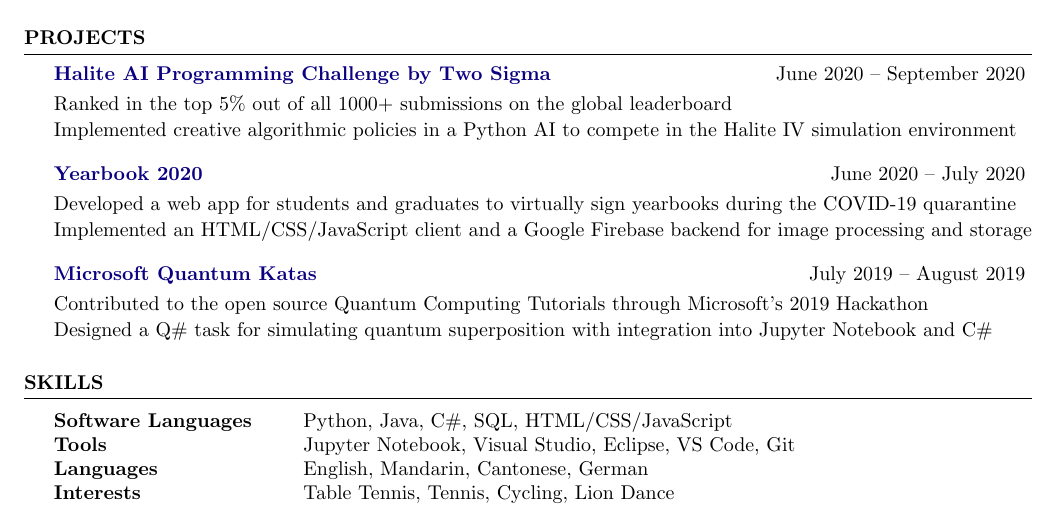
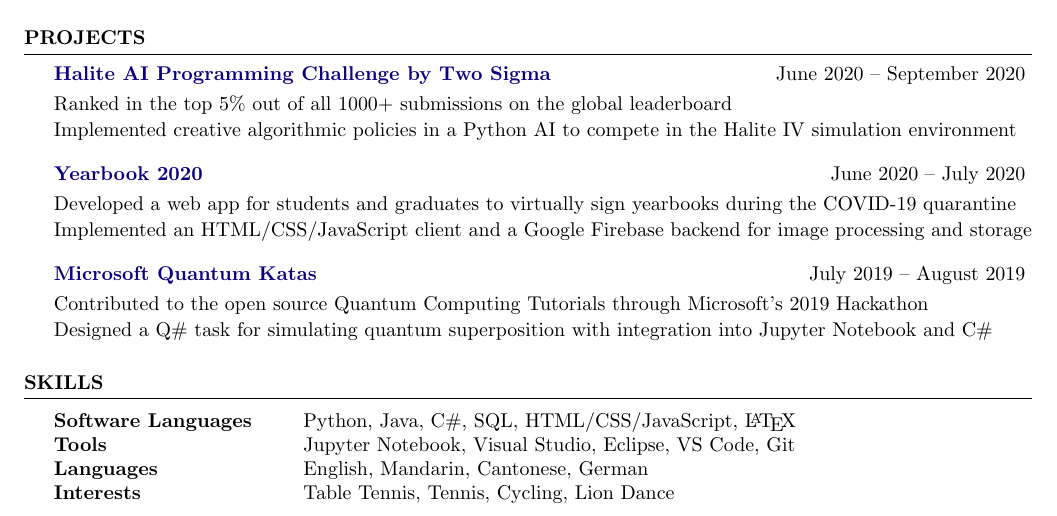
Before and after one commit to evilpegasus/Resume, a LaTeX CV (Resume.tex): part of the page, cut so that both start at the same text. Compiled offline with pdfLaTeX.

Commit message:
add skills

```diff
--- a/Resume.tex
+++ b/Resume.tex
@@ -106,7 +106,7 @@
 \begin{rSection}{Skills}
 
 \begin{tabular}{ @{} >{\bfseries}l @{\hspace{6ex}} l }
-Software Languages & Python, Java, C\#, SQL, HTML/CSS/JavaScript \\
+Software Languages & Python, Java, C\#, SQL, HTML/CSS/JavaScript, \LaTeX \\
 Tools & Jupyter Notebook, Visual Studio, Eclipse, VS Code, Git \\
 Languages & English, Mandarin, Cantonese, German \\
 Interests & Table Tennis, Tennis, Cycling, Lion Dance
```
Also changed, not shown: Resume.pdf.
